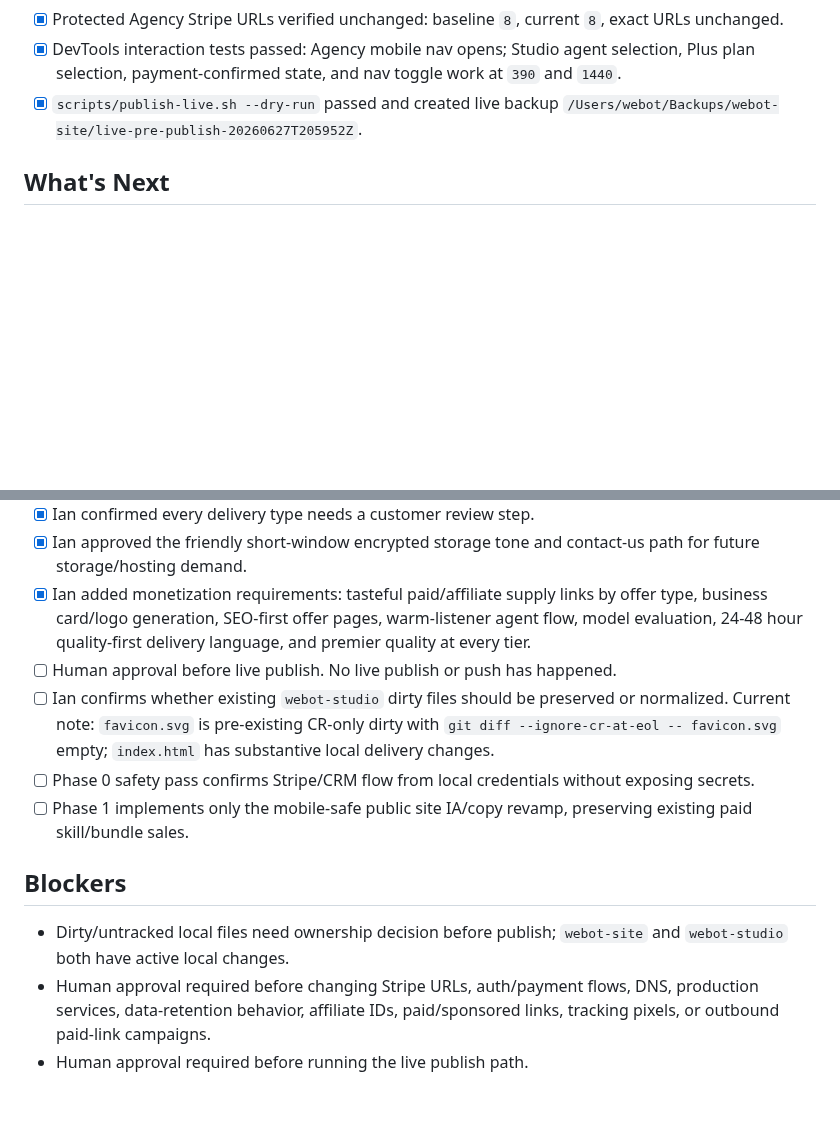
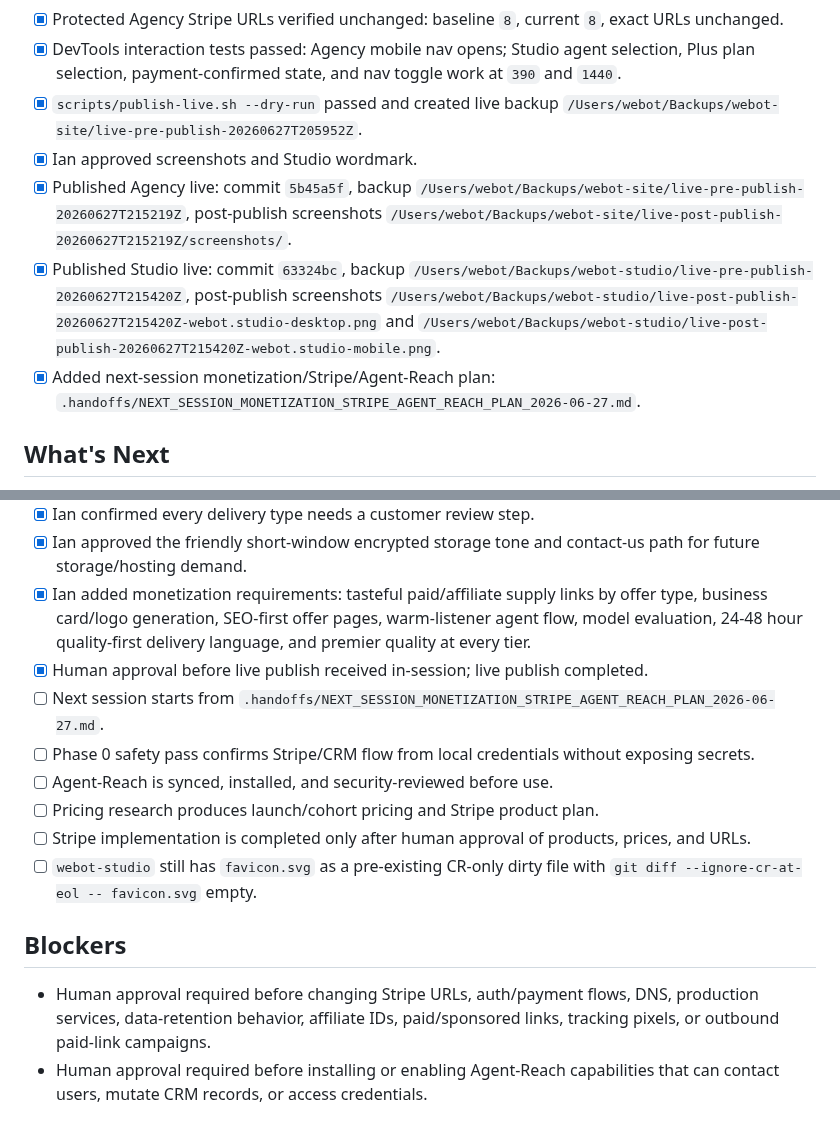
Before and after one commit to TheRefreshCNFT/webot-site, a Markdown page: ACTIVE_STATE.md, 2 parts joined by grey strips. Drawn GitHub-style; blank space fills up the shorter version.

```diff
--- a/ACTIVE_STATE.md
+++ b/ACTIVE_STATE.md
@@ -13,6 +13,10 @@ Plan the WeBot agent marketplace revamp around "We Bot You!" and the coordinated
 - [x] Protected Agency Stripe URLs verified unchanged: baseline `8`, current `8`, exact URLs unchanged.
 - [x] DevTools interaction tests passed: Agency mobile nav opens; Studio agent selection, Plus plan selection, payment-confirmed state, and nav toggle work at `390` and `1440`.
 - [x] `scripts/publish-live.sh --dry-run` passed and created live backup `/Users/webot/Backups/webot-site/live-pre-publish-20260627T205952Z`.
+- [x] Ian approved screenshots and Studio wordmark.
+- [x] Published Agency live: commit `5b45a5f`, backup `/Users/webot/Backups/webot-site/live-pre-publish-20260627T215219Z`, post-publish screenshots `/Users/webot/Backups/webot-site/live-post-publish-20260627T215219Z/screenshots/`.
+- [x] Published Studio live: commit `63324bc`, backup `/Users/webot/Backups/webot-studio/live-pre-publish-20260627T215420Z`, post-publish screenshots `/Users/webot/Backups/webot-studio/live-post-publish-20260627T215420Z-webot.studio-desktop.png` and `/Users/webot/Backups/webot-studio/live-post-publish-20260627T215420Z-webot.studio-mobile.png`.
+- [x] Added next-session monetization/Stripe/Agent-Reach plan: `.handoffs/NEXT_SESSION_MONETIZATION_STRIPE_AGENT_REACH_PLAN_2026-06-27.md`.
 
 ## What's Next
 - [x] GitHub Pages source confirmed as `master` for both `webot-site` and `webot-studio`.
@@ -21,12 +25,14 @@ Plan the WeBot agent marketplace revamp around "We Bot You!" and the coordinated
 - [x] Ian confirmed every delivery type needs a customer review step.
 - [x] Ian approved the friendly short-window encrypted storage tone and contact-us path for future storage/hosting demand.
 - [x] Ian added monetization requirements: tasteful paid/affiliate supply links by offer type, business card/logo generation, SEO-first offer pages, warm-listener agent flow, model evaluation, 24-48 hour quality-first delivery language, and premier quality at every tier.
-- [ ] Human approval before live publish. No live publish or push has happened.
-- [ ] Ian confirms whether existing `webot-studio` dirty files should be preserved or normalized. Current note: `favicon.svg` is pre-existing CR-only dirty with `git diff --ignore-cr-at-eol -- favicon.svg` empty; `index.html` has substantive local delivery changes.
+- [x] Human approval before live publish received in-session; live publish completed.
+- [ ] Next session starts from `.handoffs/NEXT_SESSION_MONETIZATION_STRIPE_AGENT_REACH_PLAN_2026-06-27.md`.
 - [ ] Phase 0 safety pass confirms Stripe/CRM flow from local credentials without exposing secrets.
-- [ ] Phase 1 implements only the mobile-safe public site IA/copy revamp, preserving existing paid skill/bundle sales.
+- [ ] Agent-Reach is synced, installed, and security-reviewed before use.
+- [ ] Pricing research produces launch/cohort pricing and Stripe product plan.
+- [ ] Stripe implementation is completed only after human approval of products, prices, and URLs.
+- [ ] `webot-studio` still has `favicon.svg` as a pre-existing CR-only dirty file with `git diff --ignore-cr-at-eol -- favicon.svg` empty.
 
 ## Blockers
-- Dirty/untracked local files need ownership decision before publish; `webot-site` and `webot-studio` both have active local changes.
 - Human approval required before changing Stripe URLs, auth/payment flows, DNS, production services, data-retention behavior, affiliate IDs, paid/sponsored links, tracking pixels, or outbound paid-link campaigns.
-- Human approval required before running the live publish path.
+- Human approval required before installing or enabling Agent-Reach capabilities that can contact users, mutate CRM records, or access credentials.
```
Also changed, not shown: .handoffs/CURRENT_STATE.md (+31 -16 lines).
